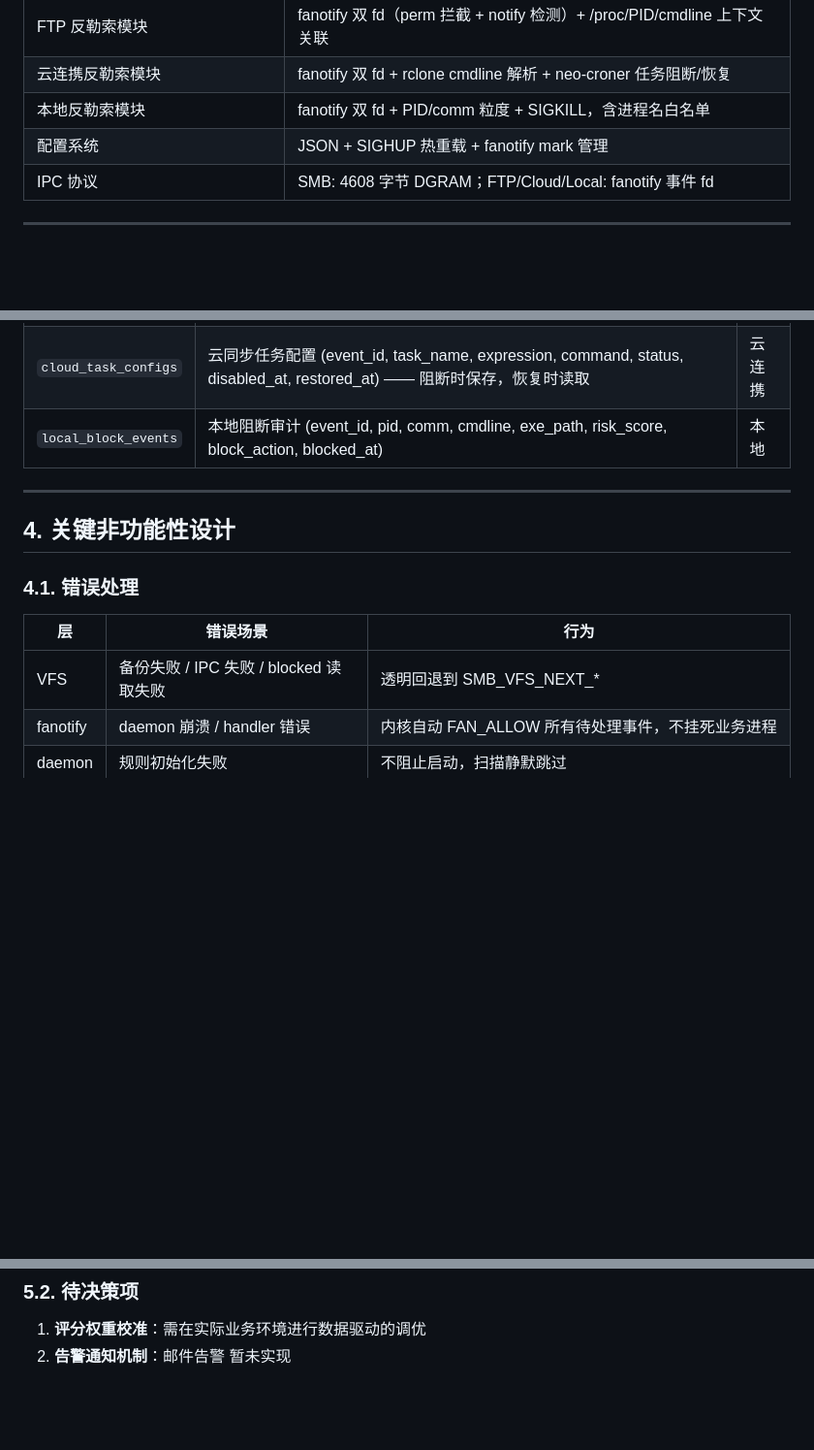
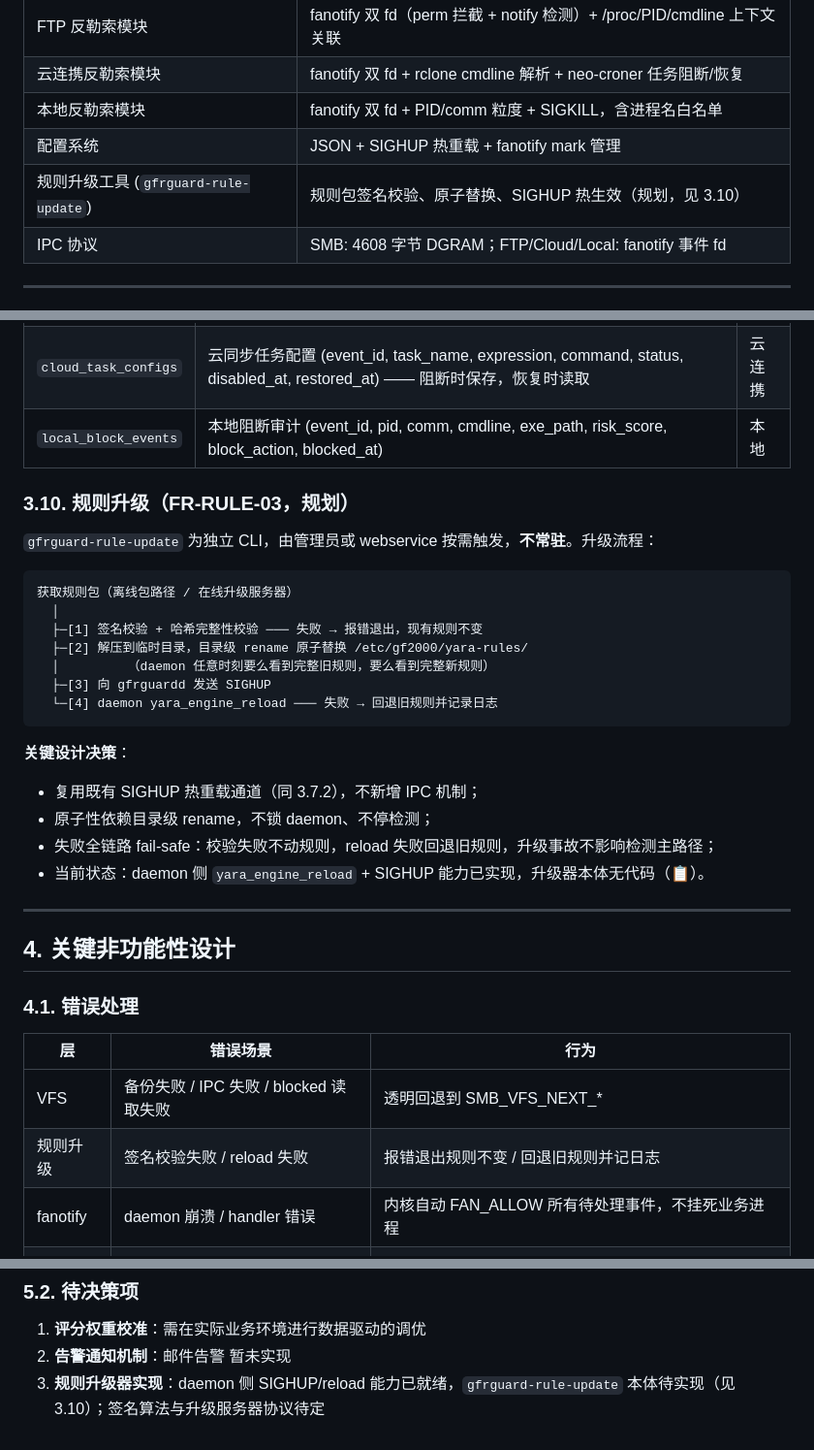
Before and after one commit to xd121614/ne_gfrguard, a Markdown page: doc/specs/design.md, 3 parts joined by grey strips. Shown at 97% size. GitHub-like rendering; blank space fills up the shorter version.

Commit message:
文档补全规则升级

````diff
--- a/doc/specs/design.md
+++ b/doc/specs/design.md
@@ -26,6 +26,7 @@
 | 云连携反勒索模块 | fanotify 双 fd + rclone cmdline 解析 + neo-croner 任务阻断/恢复 |
 | 本地反勒索模块 | fanotify 双 fd + PID/comm 粒度 + SIGKILL，含进程名白名单 |
 | 配置系统 | JSON + SIGHUP 热重载 + fanotify mark 管理 |
+| 规则升级工具 (`gfrguard-rule-update`) | 规则包签名校验、原子替换、SIGHUP 热生效（规划，见 3.10） |
 | IPC 协议 | SMB: 4608 字节 DGRAM；FTP/Cloud/Local: fanotify 事件 fd |
 
 ---
@@ -474,6 +475,27 @@ SQLite (`<store_path>/index.db`)：
 | `cloud_task_configs` | 云同步任务配置 (event_id, task_name, expression, command, status, disabled_at, restored_at) —— 阻断时保存，恢复时读取 | 云连携 |
 | `local_block_events` | 本地阻断审计 (event_id, pid, comm, cmdline, exe_path, risk_score, block_action, blocked_at) | 本地 |
 
+### 3.10. 规则升级（FR-RULE-03，规划）
+
+`gfrguard-rule-update` 为独立 CLI，由管理员或 webservice 按需触发，**不常驻**。升级流程：
+
+```text
+获取规则包（离线包路径 / 在线升级服务器）
+  │
+  ├─[1] 签名校验 + 哈希完整性校验 ─── 失败 → 报错退出，现有规则不变
+  ├─[2] 解压到临时目录，目录级 rename 原子替换 /etc/gf2000/yara-rules/
+  │         （daemon 任意时刻要么看到完整旧规则，要么看到完整新规则）
+  ├─[3] 向 gfrguardd 发送 SIGHUP
+  └─[4] daemon yara_engine_reload ─── 失败 → 回退旧规则并记录日志
+```
+
+**关键设计决策**：
+
+- 复用既有 SIGHUP 热重载通道（同 3.7.2），不新增 IPC 机制；
+- 原子性依赖目录级 rename，不锁 daemon、不停检测；
+- 失败全链路 fail-safe：校验失败不动规则，reload 失败回退旧规则，升级事故不影响检测主路径；
+- 当前状态：daemon 侧 `yara_engine_reload` + SIGHUP 能力已实现，升级器本体无代码（📋）。
+
 ---
 
 ## 4. 关键非功能性设计
@@ -483,6 +505,7 @@ SQLite (`<store_path>/index.db`)：
 | 层 | 错误场景 | 行为 |
 |----|---------|------|
 | VFS | 备份失败 / IPC 失败 / blocked 读取失败 | 透明回退到 SMB_VFS_NEXT_* |
+| 规则升级 | 签名校验失败 / reload 失败 | 报错退出规则不变 / 回退旧规则并记日志 |
 | fanotify | daemon 崩溃 / handler 错误 | 内核自动 FAN_ALLOW 所有待处理事件，不挂死业务进程 |
 | daemon | 规则初始化失败 | 不阻止启动，扫描静默跳过 |
 | daemon | JSON 解析/校验失败 | 使用默认值 / 保留当前配置 |
@@ -547,3 +570,4 @@ SQLite (`<store_path>/index.db`)：
 
 1. **评分权重校准**：需在实际业务环境进行数据驱动的调优
 2. **告警通知机制**：邮件告警 暂未实现
+3. **规则升级器实现**：daemon 侧 SIGHUP/reload 能力已就绪，`gfrguard-rule-update` 本体待实现（见 3.10）；签名算法与升级服务器协议待定
````
Also changed, not shown: doc/specs/features.md (+1 -1 lines), doc/specs/requirements.md (+9 -0 lines).
